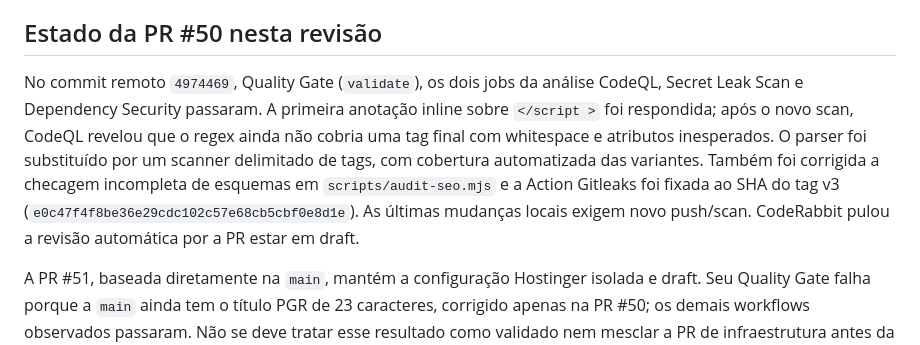
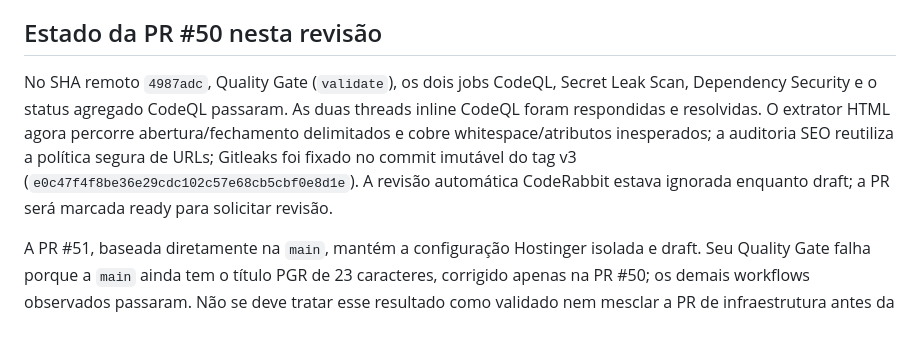
Before and after one commit to wandersongandra/ajn-site, a Markdown page: docs/security/06-GITHUB-CICD.md, the part around the change. Drawn GitHub-style.

```diff
--- a/docs/security/06-GITHUB-CICD.md
+++ b/docs/security/06-GITHUB-CICD.md
@@ -26,7 +26,7 @@ Proteção de branch, checks obrigatórios, bloqueio de force-push, revisão mí
 
 ## Estado da PR #50 nesta revisão
 
-No commit remoto `4974469`, Quality Gate (`validate`), os dois jobs da análise CodeQL, Secret Leak Scan e Dependency Security passaram. A primeira anotação inline sobre `</script >` foi respondida; após o novo scan, CodeQL revelou que o regex ainda não cobria uma tag final com whitespace e atributos inesperados. O parser foi substituído por um scanner delimitado de tags, com cobertura automatizada das variantes. Também foi corrigida a checagem incompleta de esquemas em `scripts/audit-seo.mjs` e a Action Gitleaks foi fixada ao SHA do tag v3 (`e0c47f4f8be36e29cdc102c57e68cb5cbf0e8d1e`). As últimas mudanças locais exigem novo push/scan. CodeRabbit pulou a revisão automática por a PR estar em draft.
+No SHA remoto `4987adc`, Quality Gate (`validate`), os dois jobs CodeQL, Secret Leak Scan, Dependency Security e o status agregado CodeQL passaram. As duas threads inline CodeQL foram respondidas e resolvidas. O extrator HTML agora percorre abertura/fechamento delimitados e cobre whitespace/atributos inesperados; a auditoria SEO reutiliza a política segura de URLs; Gitleaks foi fixado no commit imutável do tag v3 (`e0c47f4f8be36e29cdc102c57e68cb5cbf0e8d1e`). A revisão automática CodeRabbit estava ignorada enquanto draft; a PR será marcada ready para solicitar revisão.
 
 A PR #51, baseada diretamente na `main`, mantém a configuração Hostinger isolada e draft. Seu Quality Gate falha porque a `main` ainda tem o título PGR de 23 caracteres, corrigido apenas na PR #50; os demais workflows observados passaram. Não se deve tratar esse resultado como validado nem mesclar a PR de infraestrutura antes da dependência ser resolvida e dos checks serem repetidos. Nenhuma PR foi mesclada e nenhum deploy foi executado.
 
```
Also changed, not shown: docs/security/09-TESTES-E-VALIDACAO.md (+1 -1 lines), docs/security/10-RELATORIO-FINAL.md (+1 -1 lines).
